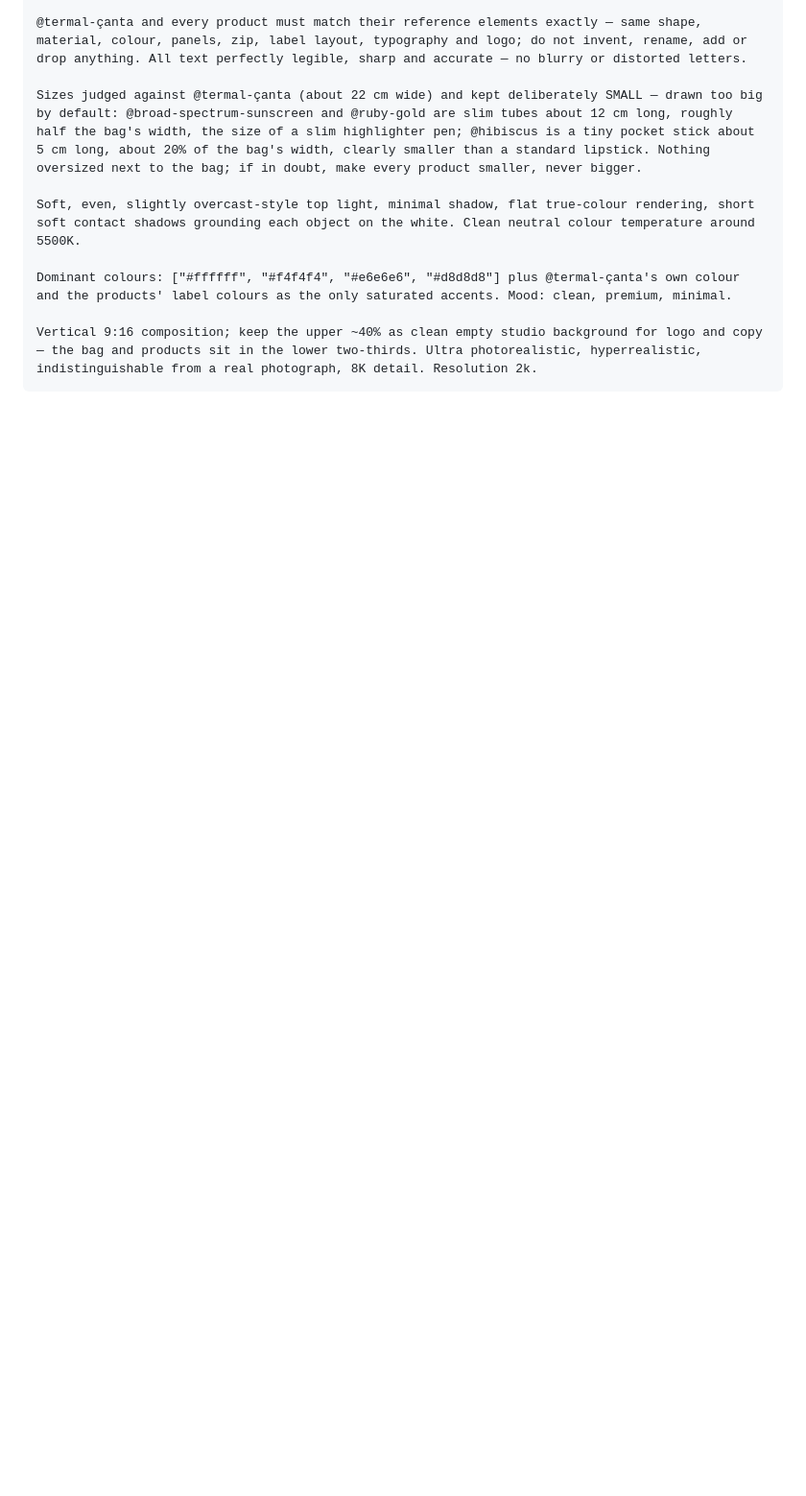
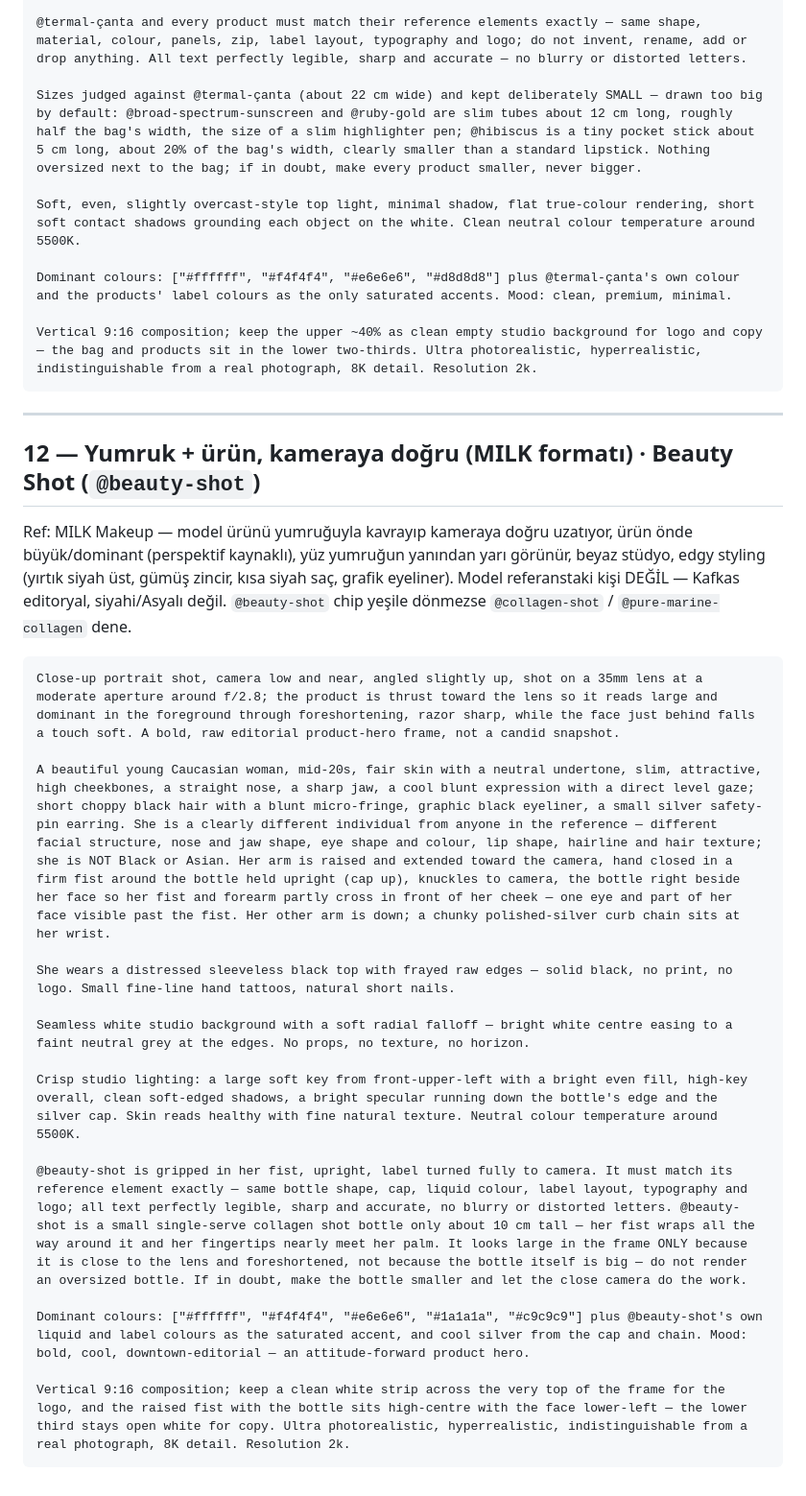
Before and after one commit to ufukkyavuz/inocosmetic-ad, a Markdown page: sehir-kurumsal-kadin-promptlar.md, the part around the change. Shown at 96% size. GitHub-like rendering; blank space fills up the shorter version.

Commit message:
add: 12. konsept — yumruk + ürün kameraya doğru (MILK formatı), Beauty Shot
Model referanstaki kişi değil (Kafkas editoryal, siyahi/Asyalı değil), edgy
styling korunuyor. Şişe küçük (~10cm shot bottle); "büyük" görünmesi perspektif
kaynaklı, oversized prop çizilmeyecek.

Co-Authored-By: Claude Sonnet 5 <noreply@anthropic.com>

````diff
--- a/sehir-kurumsal-kadin-promptlar.md
+++ b/sehir-kurumsal-kadin-promptlar.md
@@ -325,3 +325,27 @@ Dominant colours: ["#ffffff", "#f4f4f4", "#e6e6e6", "#d8d8d8"] plus @termal-çan
 
 Vertical 9:16 composition; keep the upper ~40% as clean empty studio background for logo and copy — the bag and products sit in the lower two-thirds. Ultra photorealistic, hyperrealistic, indistinguishable from a real photograph, 8K detail. Resolution 2k.
 ```
+
+---
+
+## 12 — Yumruk + ürün, kameraya doğru (MILK formatı) · Beauty Shot (`@beauty-shot`)
+
+Ref: MILK Makeup — model ürünü yumruğuyla kavrayıp kameraya doğru uzatıyor, ürün önde büyük/dominant (perspektif kaynaklı), yüz yumruğun yanından yarı görünür, beyaz stüdyo, edgy styling (yırtık siyah üst, gümüş zincir, kısa siyah saç, grafik eyeliner). Model referanstaki kişi DEĞİL — Kafkas editoryal, siyahi/Asyalı değil. `@beauty-shot` chip yeşile dönmezse `@collagen-shot` / `@pure-marine-collagen` dene.
+
+```
+Close-up portrait shot, camera low and near, angled slightly up, shot on a 35mm lens at a moderate aperture around f/2.8; the product is thrust toward the lens so it reads large and dominant in the foreground through foreshortening, razor sharp, while the face just behind falls a touch soft. A bold, raw editorial product-hero frame, not a candid snapshot.
+
+A beautiful young Caucasian woman, mid-20s, fair skin with a neutral undertone, slim, attractive, high cheekbones, a straight nose, a sharp jaw, a cool blunt expression with a direct level gaze; short choppy black hair with a blunt micro-fringe, graphic black eyeliner, a small silver safety-pin earring. She is a clearly different individual from anyone in the reference — different facial structure, nose and jaw shape, eye shape and colour, lip shape, hairline and hair texture; she is NOT Black or Asian. Her arm is raised and extended toward the camera, hand closed in a firm fist around the bottle held upright (cap up), knuckles to camera, the bottle right beside her face so her fist and forearm partly cross in front of her cheek — one eye and part of her face visible past the fist. Her other arm is down; a chunky polished-silver curb chain sits at her wrist.
+
+She wears a distressed sleeveless black top with frayed raw edges — solid black, no print, no logo. Small fine-line hand tattoos, natural short nails.
+
+Seamless white studio background with a soft radial falloff — bright white centre easing to a faint neutral grey at the edges. No props, no texture, no horizon.
+
+Crisp studio lighting: a large soft key from front-upper-left with a bright even fill, high-key overall, clean soft-edged shadows, a bright specular running down the bottle's edge and the silver cap. Skin reads healthy with fine natural texture. Neutral colour temperature around 5500K.
+
+@beauty-shot is gripped in her fist, upright, label turned fully to camera. It must match its reference element exactly — same bottle shape, cap, liquid colour, label layout, typography and logo; all text perfectly legible, sharp and accurate, no blurry or distorted letters. @beauty-shot is a small single-serve collagen shot bottle only about 10 cm tall — her fist wraps all the way around it and her fingertips nearly meet her palm. It looks large in the frame ONLY because it is close to the lens and foreshortened, not because the bottle itself is big — do not render an oversized bottle. If in doubt, make the bottle smaller and let the close camera do the work.
+
+Dominant colours: ["#ffffff", "#f4f4f4", "#e6e6e6", "#1a1a1a", "#c9c9c9"] plus @beauty-shot's own liquid and label colours as the saturated accent, and cool silver from the cap and chain. Mood: bold, cool, downtown-editorial — an attitude-forward product hero.
+
+Vertical 9:16 composition; keep a clean white strip across the very top of the frame for the logo, and the raised fist with the bottle sits high-centre with the face lower-left — the lower third stays open white for copy. Ultra photorealistic, hyperrealistic, indistinguishable from a real photograph, 8K detail. Resolution 2k.
+```
````
